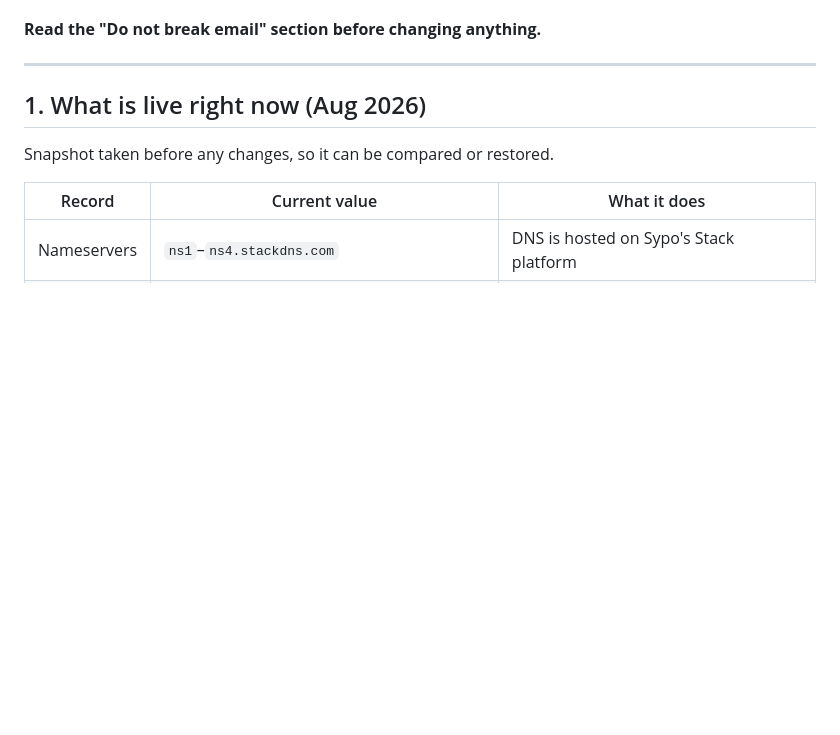
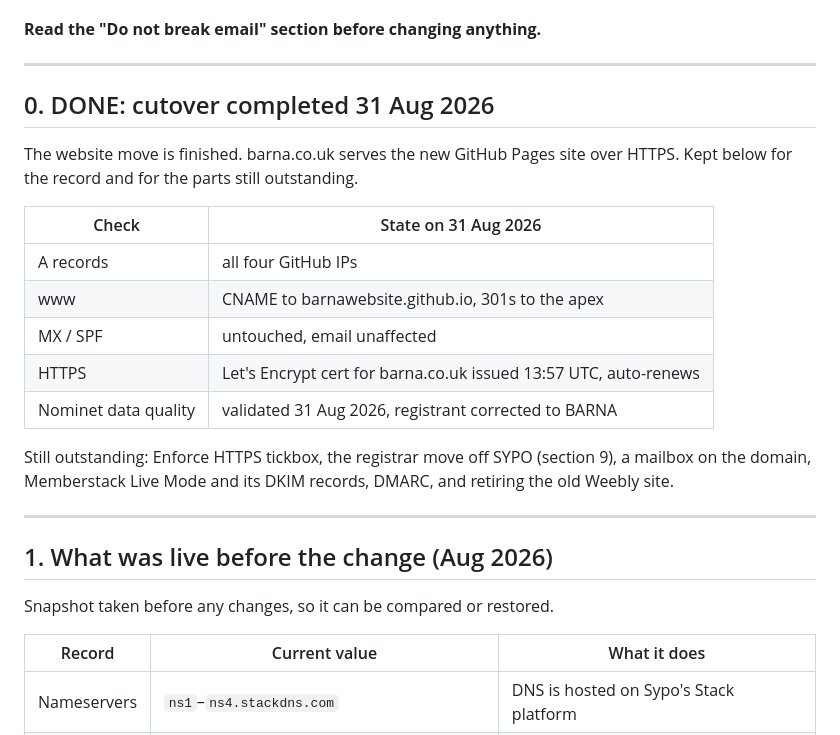
Before and after one commit to barnawebsite/barna-site, a Markdown page: dns-cutover.md, the part around the change. Rendered like a GitHub page; blank space fills up the shorter version.

Commit message:
Mark the barna.co.uk cutover as done
DNS moved 31 Aug 2026: all four A records, www CNAME, MX and SPF intact,
Let's Encrypt certificate issued for the apex. Nominet data quality also
validated the same day with the registrant corrected to BARNA, so the
registrant transfer in section 9 was not needed.

Records what is still outstanding rather than leaving the doc reading as
though nothing has happened.

Co-Authored-By: Claude Opus 5 <noreply@anthropic.com>

```diff
--- a/dns-cutover.md
+++ b/dns-cutover.md
@@ -9,7 +9,26 @@ which as of Aug 2026 is being transferred from Web by Numbers / Sypo.
 
 ---
 
-## 1. What is live right now (Aug 2026)
+## 0. DONE: cutover completed 31 Aug 2026
+
+The website move is finished. barna.co.uk serves the new GitHub Pages site
+over HTTPS. Kept below for the record and for the parts still outstanding.
+
+| Check | State on 31 Aug 2026 |
+|---|---|
+| A records | all four GitHub IPs |
+| www | CNAME to barnawebsite.github.io, 301s to the apex |
+| MX / SPF | untouched, email unaffected |
+| HTTPS | Let's Encrypt cert for barna.co.uk issued 13:57 UTC, auto-renews |
+| Nominet data quality | validated 31 Aug 2026, registrant corrected to BARNA |
+
+Still outstanding: Enforce HTTPS tickbox, the registrar move off SYPO
+(section 9), a mailbox on the domain, Memberstack Live Mode and its DKIM
+records, DMARC, and retiring the old Weebly site.
+
+---
+
+## 1. What was live before the change (Aug 2026)
 
 Snapshot taken before any changes, so it can be compared or restored.
 
```
